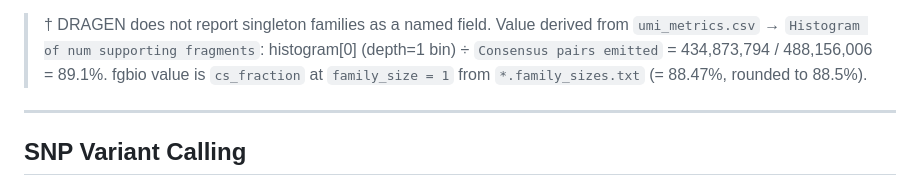
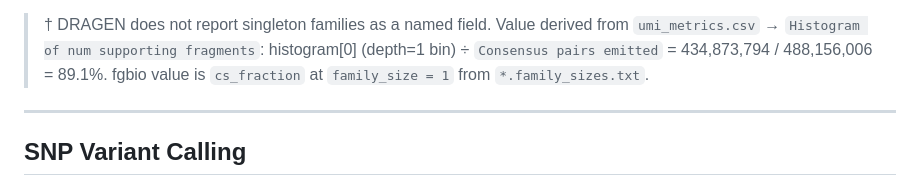
Before and after one commit to MikeWLloyd/5baseTAPS, a Markdown page: docs/benchmarking_vcfs.md, the part around the change. Rendered like a GitHub page.

Commit message:
docs: trim singleton families footnote

```diff
--- a/docs/benchmarking_vcfs.md
+++ b/docs/benchmarking_vcfs.md
@@ -40,7 +40,7 @@ reflects different FASTQ sources and lane merging, not a UMI processing differen
 > † DRAGEN does not report singleton families as a named field. Value derived from
 > `umi_metrics.csv` → `Histogram of num supporting fragments`: histogram\[0\] (depth=1 bin)
 > ÷ `Consensus pairs emitted` = 434,873,794 / 488,156,006 = 89.1%. fgbio value is
-> `cs_fraction` at `family_size = 1` from `*.family_sizes.txt` (= 88.47%, rounded to 88.5%).
+> `cs_fraction` at `family_size = 1` from `*.family_sizes.txt`.
 
 ---
 
```
